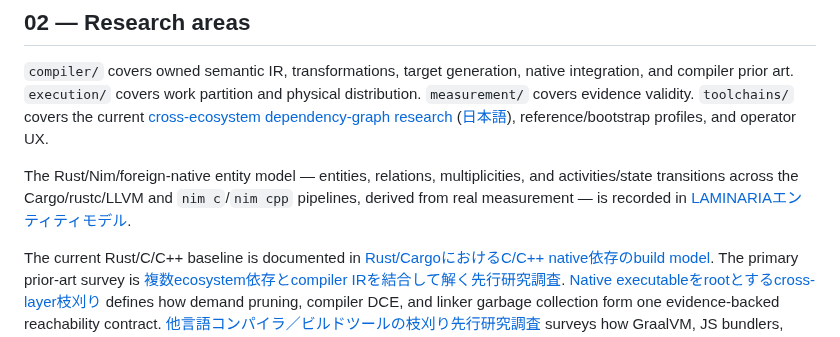
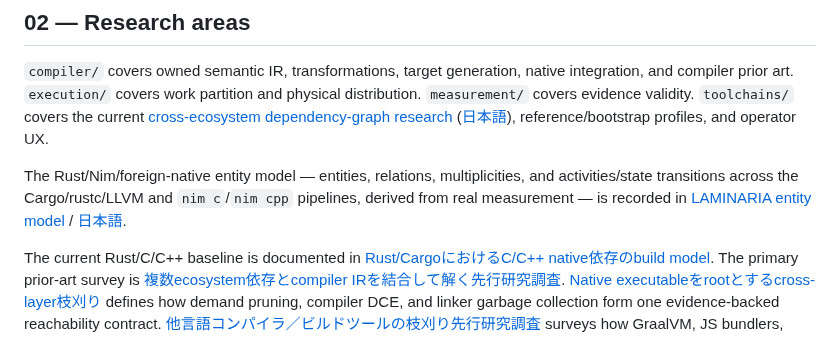
Before and after one commit to asopitech-labs/laminaria-rust-nim-toolchain, a Markdown page: docs/README.md, the part around the change. Rendered like a GitHub page.

Commit message:
docs: add English version of the LAMINARIA entity model
Adds docs/02-research-areas/compiler/laminaria-entity-model.md, the
English counterpart to laminaria-entity-model_ja.md (issue
#52/#71/#74/#76): Rust-side A0-A12, Nim-side N1-N9, their integration
and convergence points, AdapterUnit granularity (#73), and the
importc/importcpp/importobjc real-world verification (#44).

Cross-links nim-c-cpp-library-integration.md (AdapterUnit granularity,
real-world nim c/cpp/objc findings) and docs/README.md (adds the
English link alongside the existing Japanese one).

Tests-Run: none (docs-only change, no code touched)

Co-Authored-By: Claude Sonnet 5 <noreply@anthropic.com>

```diff
--- a/docs/README.md
+++ b/docs/README.md
@@ -39,7 +39,7 @@ Japanese entry points are [当面の研究ゴール](near-term-research-program_
 
 `compiler/` covers owned semantic IR, transformations, target generation, native integration, and compiler prior art. `execution/` covers work partition and physical distribution. `measurement/` covers evidence validity. `toolchains/` covers the current [cross-ecosystem dependency-graph research](02-research-areas/toolchains/cross-ecosystem-dependency-graph.md) ([日本語](02-research-areas/toolchains/cross-ecosystem-dependency-graph_ja.md)), reference/bootstrap profiles, and operator UX.
 
-The Rust/Nim/foreign-native entity model — entities, relations, multiplicities, and activities/state transitions across the Cargo/rustc/LLVM and `nim c`/`nim cpp` pipelines, derived from real measurement — is recorded in [LAMINARIAエンティティモデル](02-research-areas/compiler/laminaria-entity-model_ja.md).
+The Rust/Nim/foreign-native entity model — entities, relations, multiplicities, and activities/state transitions across the Cargo/rustc/LLVM and `nim c`/`nim cpp` pipelines, derived from real measurement — is recorded in [LAMINARIA entity model](02-research-areas/compiler/laminaria-entity-model.md) / [日本語](02-research-areas/compiler/laminaria-entity-model_ja.md).
 
 The current Rust/C/C++ baseline is documented in [Rust/CargoにおけるC/C++ native依存のbuild model](02-research-areas/toolchains/rust-c-cpp-native-build-model_ja.md). The primary prior-art survey is [複数ecosystem依存とcompiler IRを結合して解く先行研究調査](02-research-areas/toolchains/cross-ecosystem-dependency-and-ir-resolution-landscape_ja.md). [Native executableをrootとするcross-layer枝刈り](02-research-areas/toolchains/cross-layer-reachability-pruning_ja.md) defines how demand pruning, compiler DCE, and linker garbage collection form one evidence-backed reachability contract. [他言語コンパイラ／ビルドツールの枝刈り先行研究調査](02-research-areas/toolchains/cross-language-compiler-pruning-landscape_ja.md) surveys how GraalVM, JS bundlers, Swift, Go, and .NET solve the same reachability problem.
 
```
Also changed, not shown: 2 other files.
